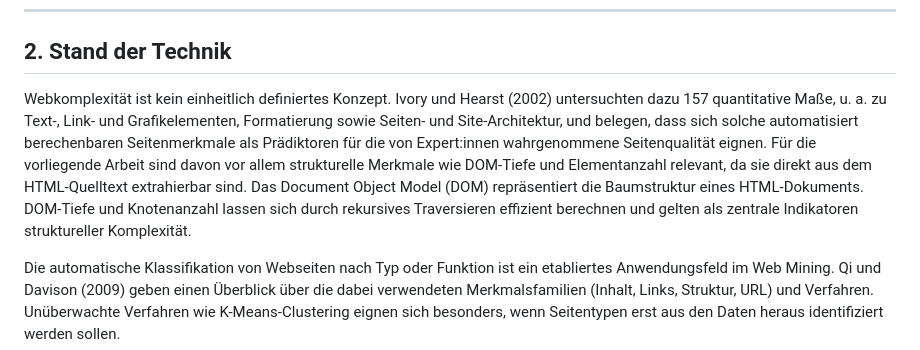
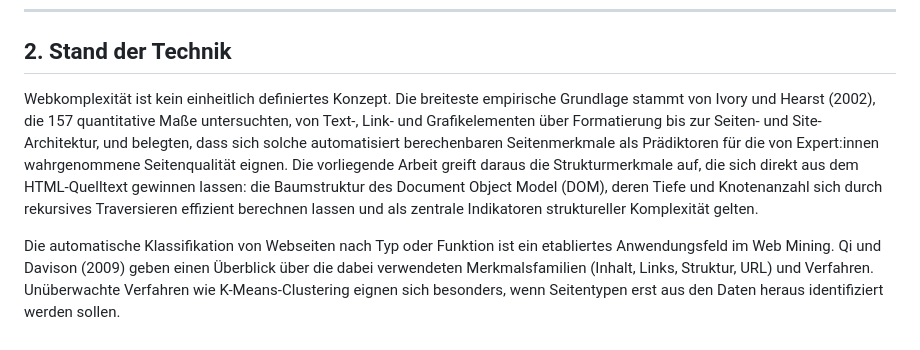
Before and after one commit to JonasKimmer/Master-Projekt, a Markdown page: paper_2_webkomplexitaet.md, the part around the change. Rendered like a GitHub page.

Commit message:
Paper 2, Kap. 2: ersten Absatz in einen roten Faden fuehren
Der Lehrbuch-Satz zur DOM-Definition sass mitten im Literaturfluss und
der Arbeitsbezug kam vor der Literatur. Jetzt eine Bewegung: Konzept
unklar -> empirische Grundlage (Ivory & Hearst) -> Anschluss dieser
Arbeit mit DOM als eingebettetem Relativsatz. fuenf auf drei Saetze.

Co-Authored-By: Claude Code <noreply@anthropic.com>

```diff
--- a/paper_2_webkomplexitaet.md
+++ b/paper_2_webkomplexitaet.md
@@ -48,7 +48,7 @@ Drei Nebenfragen schärfen sie: Welche Merkmale sind die stärksten Komplexität
 
 ## 2. Stand der Technik
 
-Webkomplexität ist kein einheitlich definiertes Konzept. Ivory und Hearst (2002) untersuchten dazu 157 quantitative Maße, u. a. zu Text-, Link- und Grafikelementen, Formatierung sowie Seiten- und Site-Architektur, und belegen, dass sich solche automatisiert berechenbaren Seitenmerkmale als Prädiktoren für die von Expert:innen wahrgenommene Seitenqualität eignen. Für die vorliegende Arbeit sind davon vor allem strukturelle Merkmale wie DOM-Tiefe und Elementanzahl relevant, da sie direkt aus dem HTML-Quelltext extrahierbar sind. Das Document Object Model (DOM) repräsentiert die Baumstruktur eines HTML-Dokuments. DOM-Tiefe und Knotenanzahl lassen sich durch rekursives Traversieren effizient berechnen und gelten als zentrale Indikatoren struktureller Komplexität.
+Webkomplexität ist kein einheitlich definiertes Konzept. Die breiteste empirische Grundlage stammt von Ivory und Hearst (2002), die 157 quantitative Maße untersuchten, von Text-, Link- und Grafikelementen über Formatierung bis zur Seiten- und Site-Architektur, und belegten, dass sich solche automatisiert berechenbaren Seitenmerkmale als Prädiktoren für die von Expert:innen wahrgenommene Seitenqualität eignen. Die vorliegende Arbeit greift daraus die Strukturmerkmale auf, die sich direkt aus dem HTML-Quelltext gewinnen lassen: die Baumstruktur des Document Object Model (DOM), deren Tiefe und Knotenanzahl sich durch rekursives Traversieren effizient berechnen lassen und als zentrale Indikatoren struktureller Komplexität gelten.
 
 Die automatische Klassifikation von Webseiten nach Typ oder Funktion ist ein etabliertes Anwendungsfeld im Web Mining. Qi und Davison (2009) geben einen Überblick über die dabei verwendeten Merkmalsfamilien (Inhalt, Links, Struktur, URL) und Verfahren. Unüberwachte Verfahren wie K-Means-Clustering eignen sich besonders, wenn Seitentypen erst aus den Daten heraus identifiziert werden sollen.
 
```
